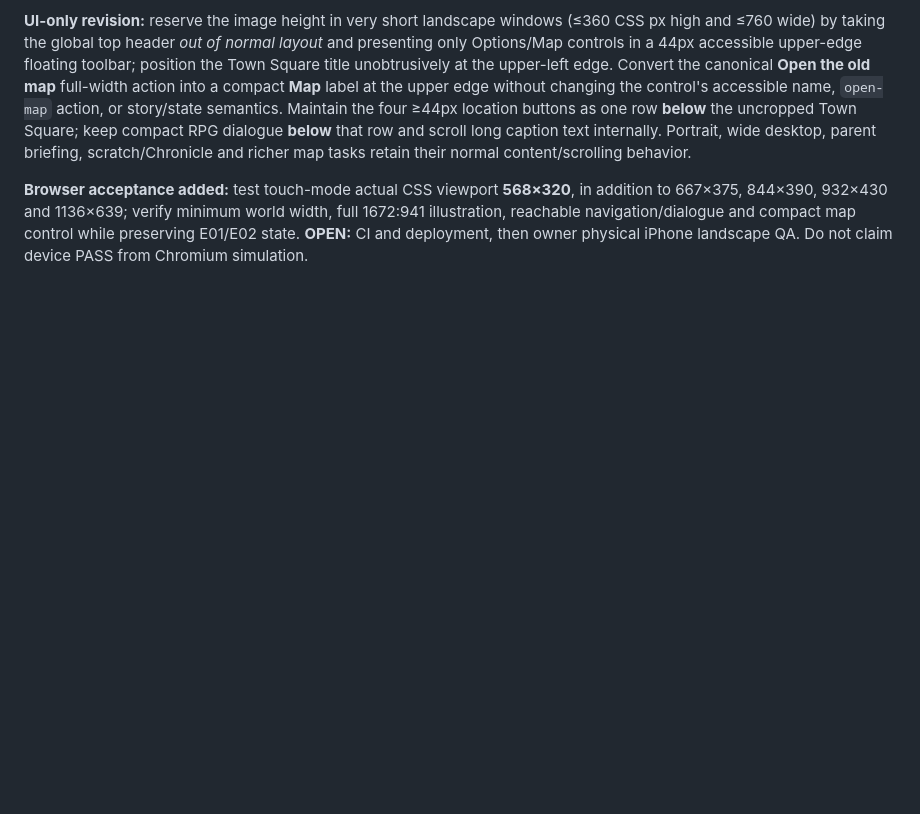
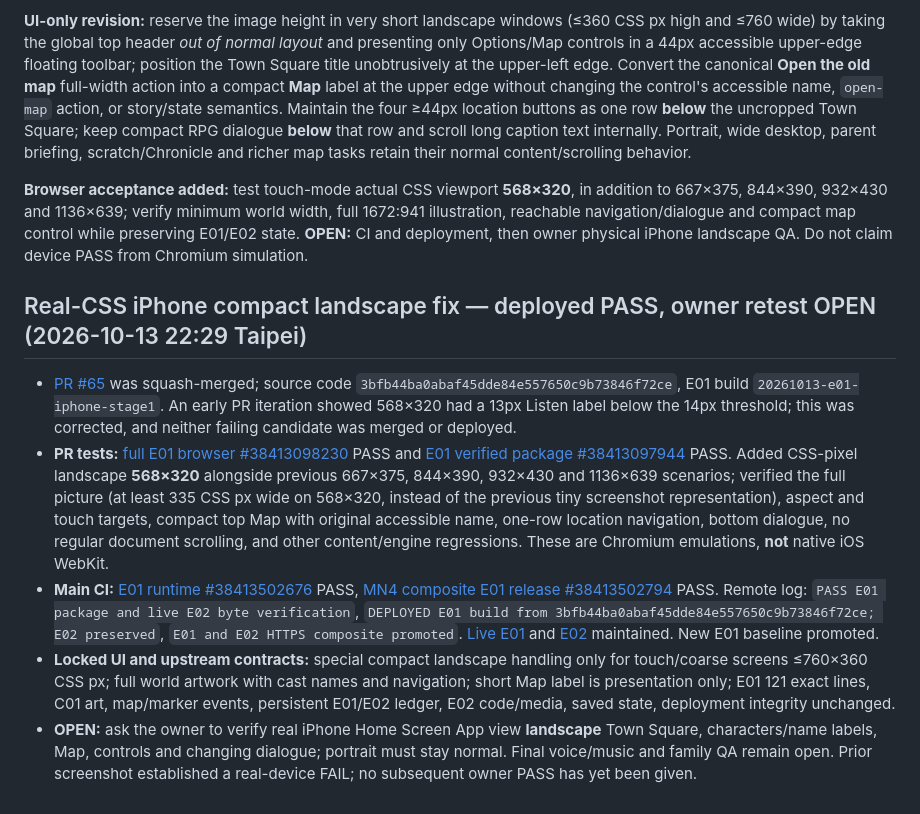
Before and after one commit to edisontw/wondervale, a Markdown page: docs/E01_FULLSCREEN_LANDSCAPE_2026-10-12.md, the part around the change. Rendered like a GitHub page; blank space fills up the shorter version.

Commit message:
Record successful iPhone CSS viewport correction and actual MN4 release evidence

```diff
--- a/docs/E01_FULLSCREEN_LANDSCAPE_2026-10-12.md
+++ b/docs/E01_FULLSCREEN_LANDSCAPE_2026-10-12.md
@@ -117,3 +117,11 @@ Owner supplied **portrait 640×1136 screenshot** and **landscape 1136×639 scree
 **UI-only revision:** reserve the image height in very short landscape windows (≤360 CSS px high and ≤760 wide) by taking the global top header *out of normal layout* and presenting only Options/Map controls in a 44px accessible upper-edge floating toolbar; position the Town Square title unobtrusively at the upper-left edge. Convert the canonical **Open the old map** full-width action into a compact **Map** label at the upper edge without changing the control's accessible name, `open-map` action, or story/state semantics. Maintain the four ≥44px location buttons as one row **below** the uncropped Town Square; keep compact RPG dialogue **below** that row and scroll long caption text internally. Portrait, wide desktop, parent briefing, scratch/Chronicle and richer map tasks retain their normal content/scrolling behavior.
 
 **Browser acceptance added:** test touch-mode actual CSS viewport **568×320**, in addition to 667×375, 844×390, 932×430 and 1136×639; verify minimum world width, full 1672:941 illustration, reachable navigation/dialogue and compact map control while preserving E01/E02 state. **OPEN:** CI and deployment, then owner physical iPhone landscape QA. Do not claim device PASS from Chromium simulation.
+
+## Real-CSS iPhone compact landscape fix — deployed PASS, owner retest OPEN (2026-10-13 22:29 Taipei)
+
+- [PR #65](https://github.com/edisontw/wondervale/pull/65) was squash-merged; source code `3bfb44ba0abaf45dde84e557650c9b73846f72ce`, E01 build `20261013-e01-iphone-stage1`. An early PR iteration showed 568×320 had a 13px Listen label below the 14px threshold; this was corrected, and neither failing candidate was merged or deployed.
+- **PR tests:** [full E01 browser #38413098230](https://github.com/edisontw/wondervale/actions/runs/38413098230) PASS and [E01 verified package #38413097944](https://github.com/edisontw/wondervale/actions/runs/38413097944) PASS. Added CSS-pixel landscape **568×320** alongside previous 667×375, 844×390, 932×430 and 1136×639 scenarios; verified the full picture (at least 335 CSS px wide on 568×320, instead of the previous tiny screenshot representation), aspect and touch targets, compact top Map with original accessible name, one-row location navigation, bottom dialogue, no regular document scrolling, and other content/engine regressions. These are Chromium emulations, **not** native iOS WebKit.
+- **Main CI:** [E01 runtime #38413502676](https://github.com/edisontw/wondervale/actions/runs/38413502676) PASS, [MN4 composite E01 release #38413502794](https://github.com/edisontw/wondervale/actions/runs/38413502794) PASS. Remote log: `PASS E01 package and live E02 byte verification`, `DEPLOYED E01 build from 3bfb44ba0abaf45dde84e557650c9b73846f72ce; E02 preserved`, `E01 and E02 HTTPS composite promoted`. [Live E01](https://wondervale.pepepow.net/) and [E02](https://wondervale.pepepow.net/e02/) maintained. New E01 baseline promoted.
+- **Locked UI and upstream contracts:** special compact landscape handling only for touch/coarse screens ≤760×360 CSS px; full world artwork with cast names and navigation; short Map label is presentation only; E01 121 exact lines, C01 art, map/marker events, persistent E01/E02 ledger, E02 code/media, saved state, deployment integrity unchanged.
+- **OPEN:** ask the owner to verify real iPhone Home Screen App view **landscape** Town Square, characters/name labels, Map, controls and changing dialogue; portrait must stay normal. Final voice/music and family QA remain open. Prior screenshot established a real-device FAIL; no subsequent owner PASS has yet been given.
```
